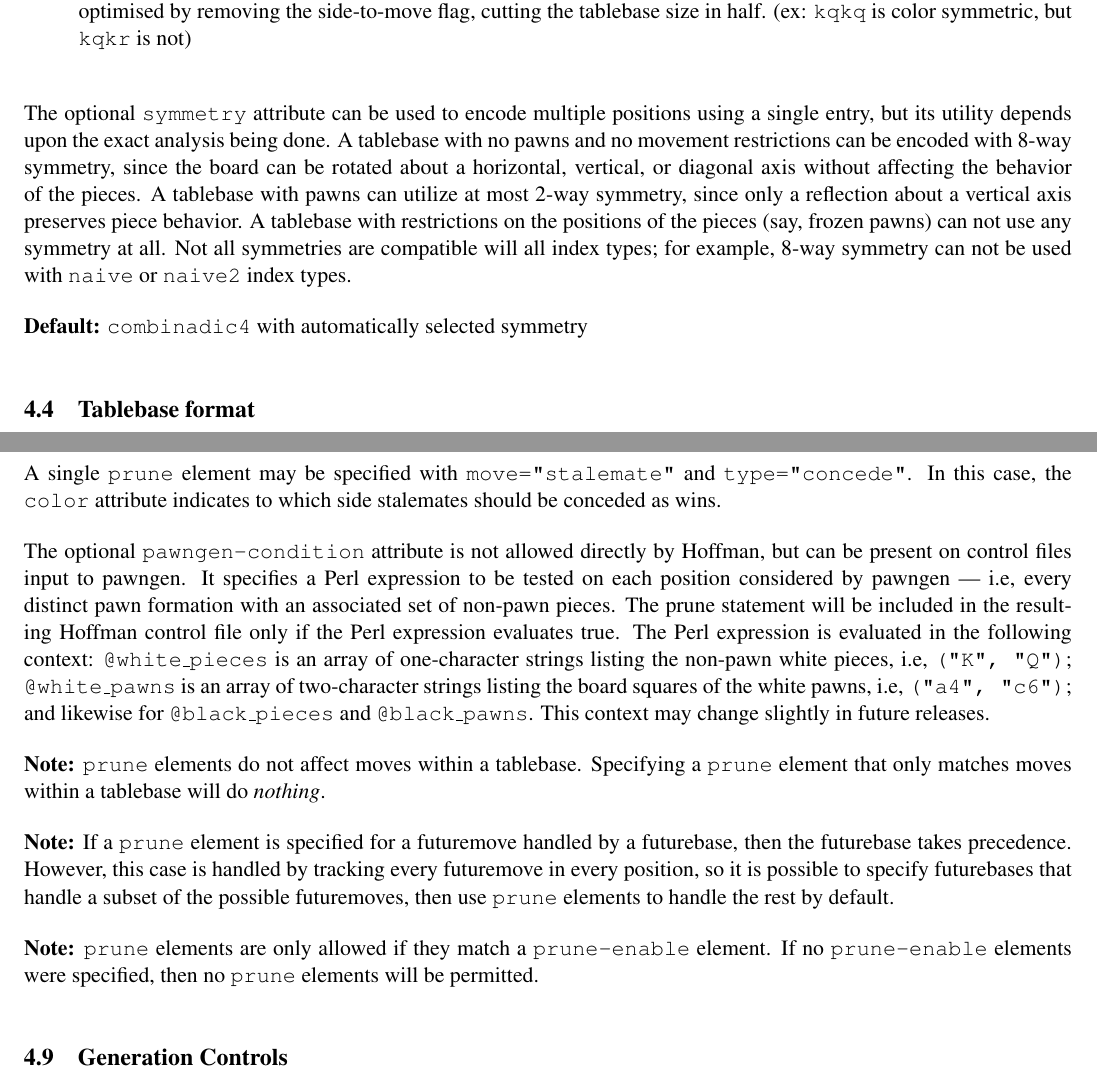
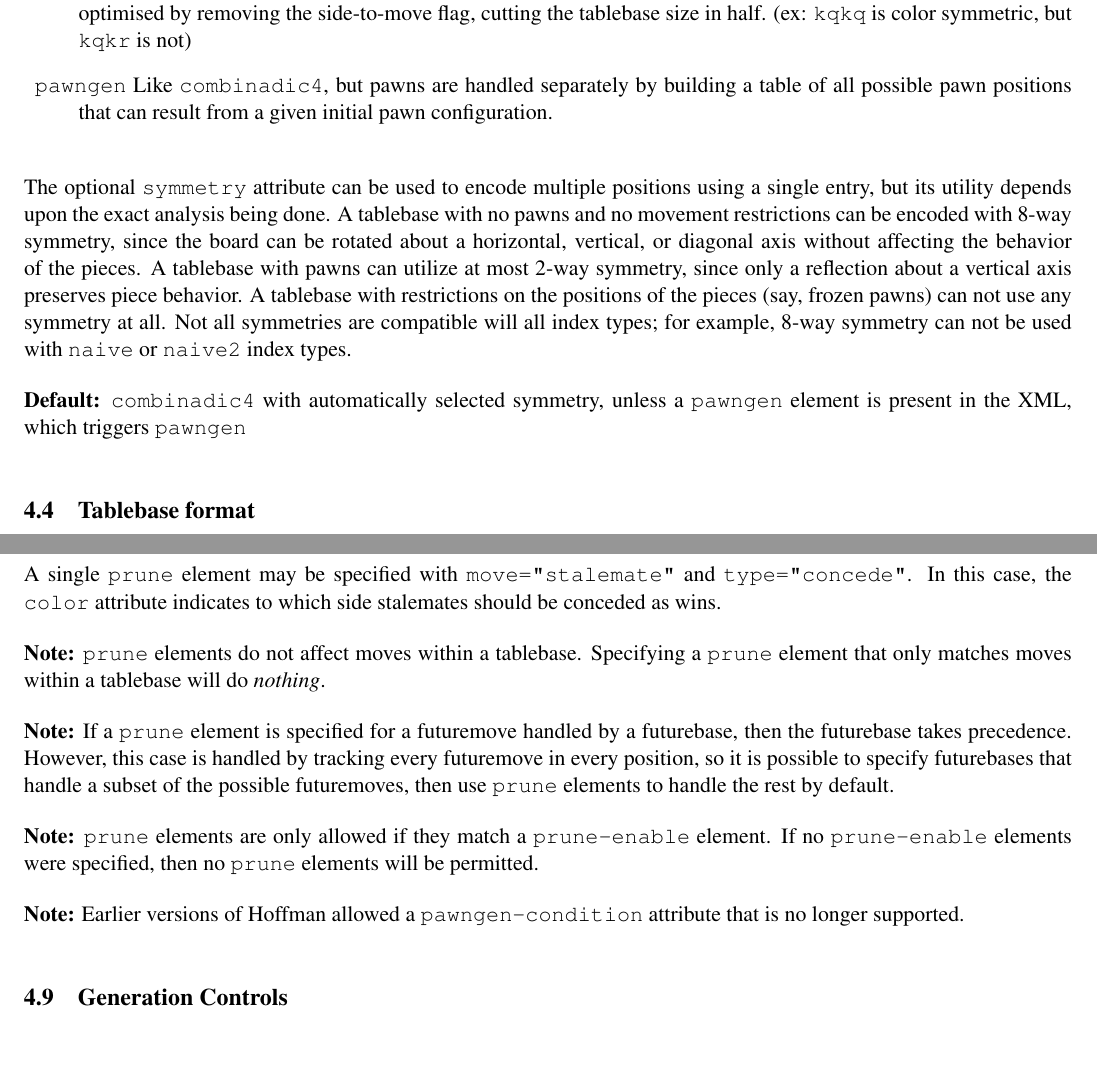
Before and after one commit to BrentBaccala/hoffman, a LaTeX document (reference.tex): two parts of pages 4 and 6 of 9, joined at a grey line, cut so that both start at the same text, the shorter picture padded with empty space. Compiled offline with pdfLaTeX.

Commit message:
update reference doc to better describe pawngen

```diff
--- a/reference.tex
+++ b/reference.tex
@@ -214,6 +214,10 @@ this and can not be handled with this scheme.
   tablebase size in half.  (ex: {\tt kqkq} is color symmetric,
   but {\tt kqkr} is not)
 
+\item {\tt pawngen} Like {\tt combinadic4}, but pawns are handled
+  separately by building a table of all possible pawn positions that
+  can result from a given initial pawn configuration.
+
 \end{description}
 
 The optional {\tt symmetry} attribute can be used to encode multiple
@@ -230,7 +234,9 @@ Not all symmetries are compatible will all index types; for example,
 8-way symmetry can not be used with {\tt naive} or {\tt naive2}
 index types.
 
-{\bf Default:} {\tt combinadic4} with automatically selected symmetry
+{\bf Default:} {\tt combinadic4} with automatically selected symmetry,
+unless a {\tt pawngen} element is present in the XML, which triggers
+{\tt pawngen}
 
 \subsection{Tablebase format}
 
@@ -356,20 +362,6 @@ move="stalemate"} and {\tt type="concede"}.  In this case, the {\tt
 color} attribute indicates to which side stalemates should be conceded
 as wins.
 
-The optional {\tt pawngen-condition} attribute is not allowed directly
-by Hoffman, but can be present on control files input to pawngen.  It
-specifies a Perl expression to be tested on each position considered
-by pawngen --- i.e, every distinct pawn formation with an associated
-set of non-pawn pieces.  The prune statement will be included in the
-resulting Hoffman control file only if the Perl expression evaluates
-true.  The Perl expression is evaluated in the following context: {\tt
-@white\_pieces} is an array of one-character strings listing the
-non-pawn white pieces, i.e, {\tt ("K", "Q")}; {\tt @white\_pawns} is
-an array of two-character strings listing the board squares of the
-white pawns, i.e, {\tt ("a4", "c6")}; and likewise for {\tt
-@black\_pieces} and {\tt @black\_pawns}.  This context may change
-slightly in future releases.
-
 {\bf Note:} {\tt prune} elements do not affect moves within a
 tablebase.  Specifying a {\tt prune} element that only matches
 moves within a tablebase will do {\it nothing}.
@@ -384,6 +376,9 @@ handle the rest by default.
 {\bf Note:} {\tt prune} elements are only allowed if they match a {\tt
 prune-enable} element.  If no {\tt prune-enable} elements were
 specified, then no {\tt prune} elements will be permitted.
+
+{\bf Note:} Earlier versions of Hoffman allowed a {\tt pawngen-condition}
+attribute that is no longer supported.
 
 \subsection{Generation Controls}
 
```
Also changed, not shown: reference.tex (4 more changed lines).
